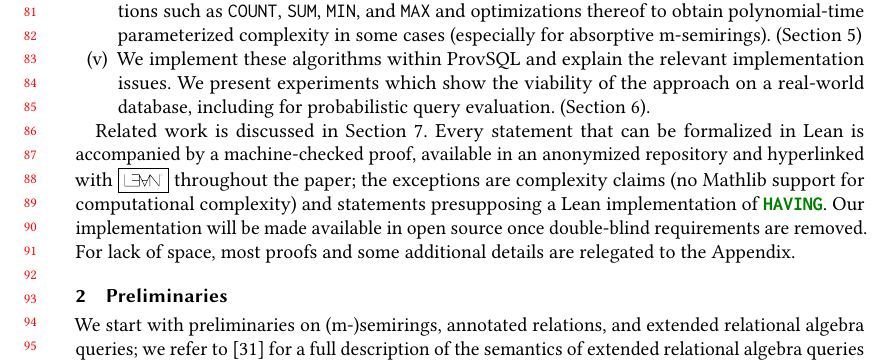
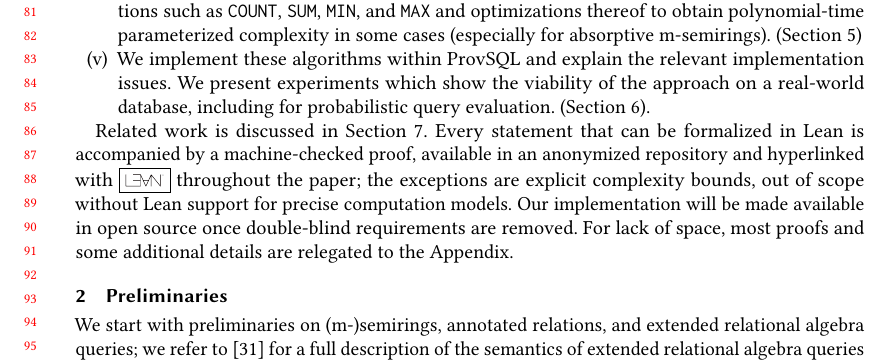
Before and after one commit to pratik2358/provsql_having, a LaTeX paper (main.tex, which reads introduction.tex): part of page 2 of 40, cut so that both start at the same text. Compiled offline with pdfLaTeX.

Commit message:
Clearer phrasing

```diff
--- a/introduction.tex
+++ b/introduction.tex
@@ -113,8 +113,8 @@ Related work is discussed in Section~\ref{sec:related_work}.
 Every statement that can be formalized in Lean is accompanied by a
 machine-checked proof, available in an anonymized repository and
 hyperlinked with \leanmain{} throughout the paper; the exceptions are
-complexity claims (no Mathlib support for computational complexity) and
-statements presupposing a Lean implementation of \sql{HAVING}.
+explicit complexity bounds, out of scope without Lean support for precise
+computation models.
 Our implementation
 will be made available in open source
 once double-blind requirements are removed. For lack of space,
```
